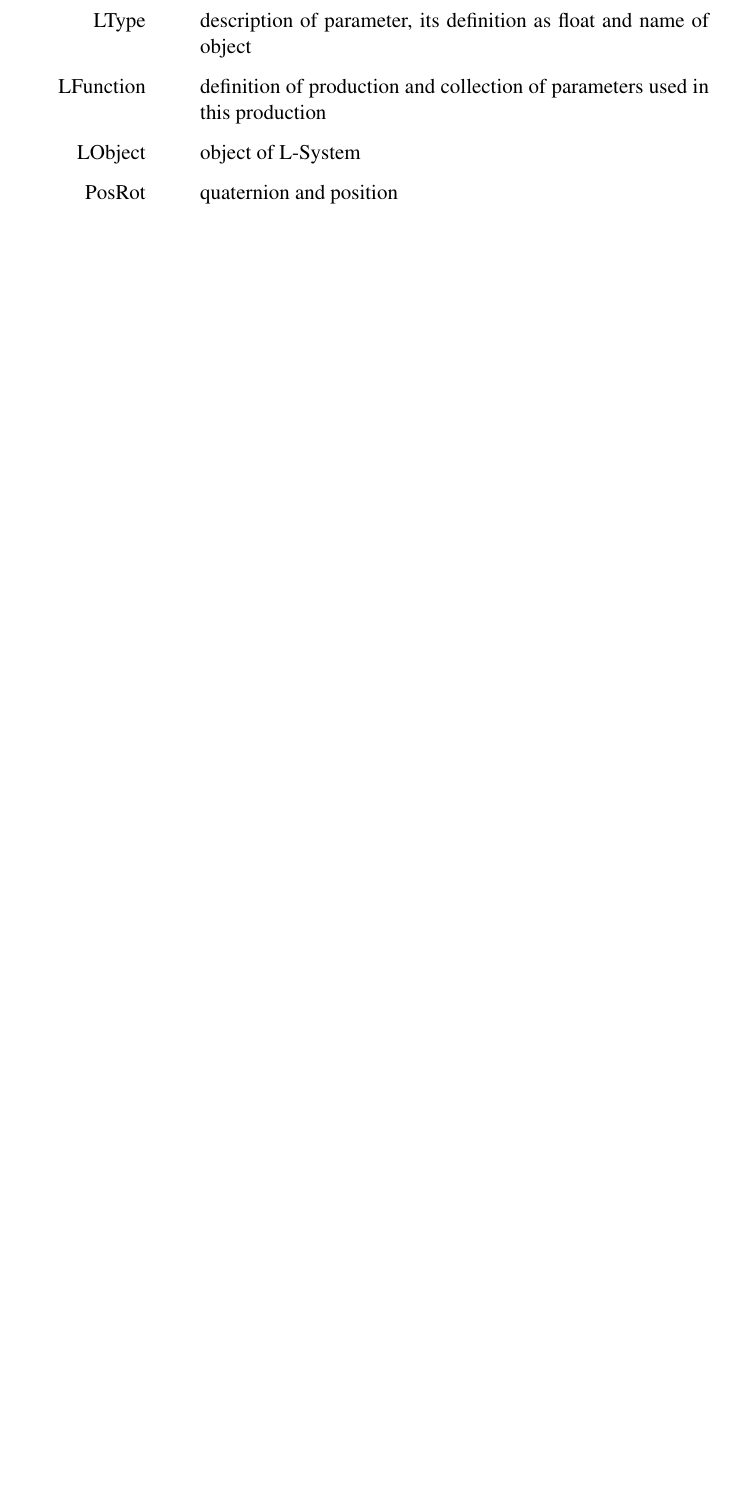
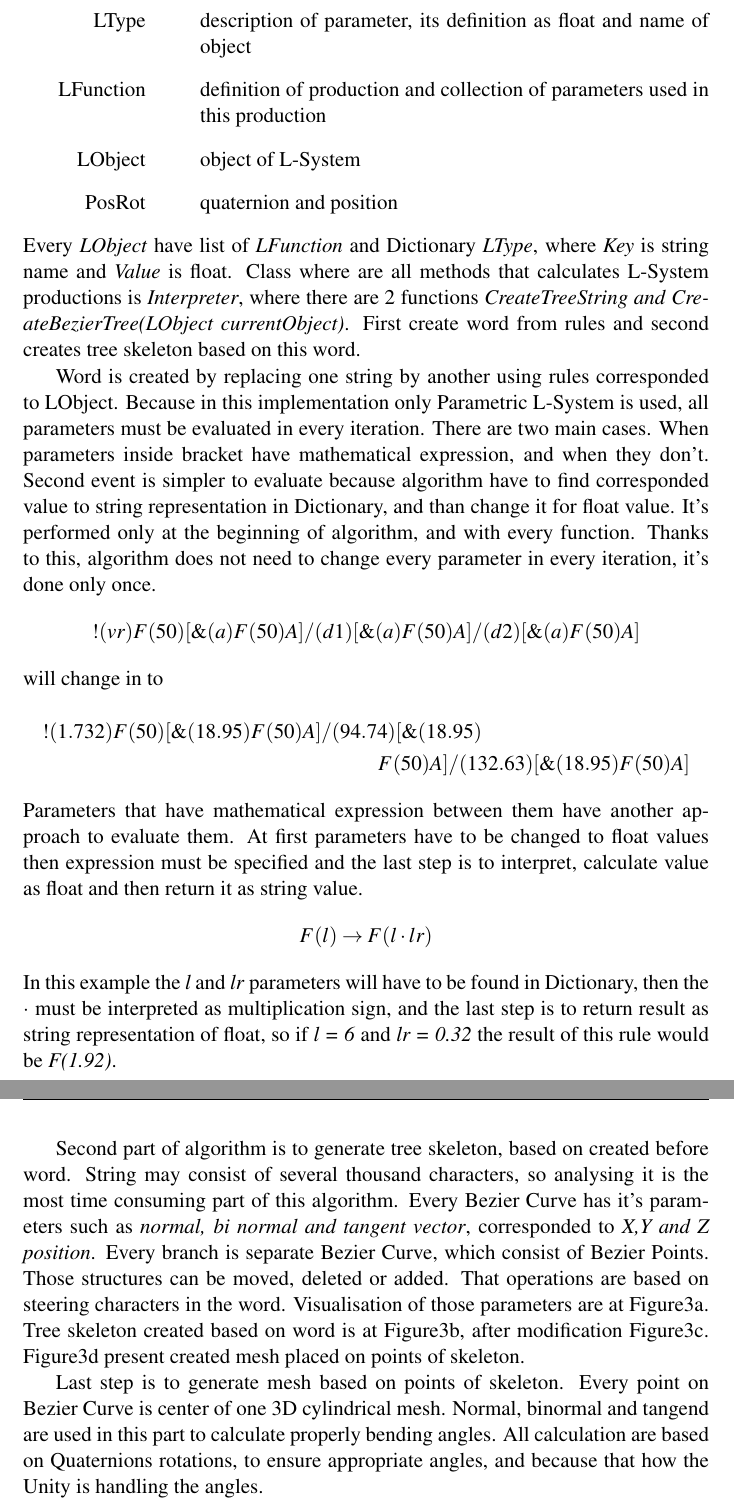
Before and after one commit to MenosGrandes/Article-LSystem, a LaTeX paper (art.tex): part of page 5 of 12 before the commit and two parts of pages 5 and 6 of 15 after it, the two joined at a grey line, cut so that both start at the same text, the shorter picture padded with empty space. Compiled offline with pdfLaTeX.

Commit message:
Jakas tam wersja skonczona jest

```diff
--- a/art.tex
+++ b/art.tex
@@ -29,6 +29,8 @@
 \usepackage{blindtext}
 \usepackage{tocloft}
 \usepackage[labelsep=period]{caption}
+\usepackage{caption}
+\usepackage{subcaption}
 \captionsetup[table]{skip=7pt}
 \captionsetup[figure]{skip=6pt}
 \fancyhead{}
@@ -59,7 +61,7 @@
 \def\runningtitle#1{\fancyhead[CO]{\textit{#1}}}
 \def\runningauthor#1{\fancyhead[CE]{\textit{#1}}}
 \graphicspath{ {figures/} } %%% put all images file into "figures/" subdirectory
-
+\renewcommand{\figurename}{Figure}
 \begin{document}
 \fi
 
@@ -168,3 +170,25 @@
 \item [LObject] object of L-System
 \item [PosRot] quaternion and position
 \end{itemize}
+Every \textit{LObject} have list of \textit{LFunction} and Dictionary \textit{LType}, where \textit{Key} is string name and \textit{Value} is float.
+Class where are all methods that calculates L-System productions is \textit{Interpreter}, where there are 2  functions \textit{CreateTreeString and} \textit{CreateBezierTree(LObject currentObject)}. First create word from rules and second creates tree skeleton based on this word. \par
+Word is created by replacing one string by another using rules corresponded to LObject. Because in this implementation only Parametric L-System is used, all parameters must be evaluated in every iteration. There are two main cases. When parameters inside bracket have mathematical expression, and when they don't. Second event is simpler to evaluate because algorithm have to find corresponded value to string representation in Dictionary, and than change it for float value. It's performed only at the beginning of algorithm, and with every function. Thanks to this, algorithm does not need to change every parameter in every iteration, it's done only once.
+\begin{equation*}
+!(vr)F(50)[ \&(a)F(50)A]/(d1)[ \&(a)F(50)A]/(d2)[ \&(a)F(50)A]
+ \end{equation*}
+will change in to
+ \begin{multline*}
+  !(1.732)F(50)[ \&(18.95)F(50)A]/(94.74)[ \&(18.95) \\
+     F(50)A]/(132.63) [ \&(18.95)F(50)A]
+  \end{multline*}
+  Parameters that have mathematical expression between them have another approach to evaluate them. At first parameters have to be changed to float values then expression must be specified and the last step is to interpret, calculate value as float and then return it as string value.
+  \begin{equation*}
+  F(l) \rightarrow F(l \cdot lr)
+  \end{equation*}
+  In this example the \textit{l} and \textit{lr} parameters will have to be found in Dictionary, then the $ \cdot$ must be interpreted as multiplication sign, and the last step is to return result as string representation of float, so if \textit{l = 6} and \textit{lr = 0.32} the result of this rule would be \textit{F(1.92)}.\par
+Second part of algorithm is to generate tree skeleton, based on created before word. String may consist of several thousand characters, so analysing it is the most time consuming part of this algorithm.
+Every Bezier Curve has it's parameters such as \textit{normal, bi normal and tangent vector}, corresponded to \textit{X,Y and Z position}. Every branch is separate Bezier Curve, which consist of Bezier Points. Those structures can be moved, deleted or added. That operations are based on steering characters in the word.
+Visualisation of those parameters are at \figurename\ref{unity.drawDirection}. Tree skeleton created based on word is at \figurename\ref{unity.krzyweDrzewo}, after modification  \figurename\ref{unity.krzyweDrzewoMod}. \figurename\ref{unity.krzyweDrzewoSiatka} present created mesh placed on points of skeleton.
+\par
+Last step is to generate  mesh based on points of skeleton. Every point on Bezier Curve is center of one 3D cylindrical mesh. Normal, binormal and tangend are used in this part to calculate properly bending angles.
+All calculation are based on Quaternions rotations, to ensure appropriate angles, and because that how the Unity is handling the angles.
@@ -172,3 +218,5 @@
+       \end{figure}
+    \newpage
 \section{Results}
 For each of the example the same values was used. Five segments on the side surface and five points on spline, it's mean that every curve was divided on five equal parts. Each result of implemented algorithm was divided into two pictures, screenshot of model generated by algorithm and model after changes. Changes was made by transforming Bezier Points on corresponded to branch Bezier Curve. First all the example and it's description was shown, then the pictures. Description of every example System contains rules, axiom and number of iteration used within it.
 \subsection*{Example 1}
```
Also changed, not shown: art.pdf, art.tex (26 more changed lines), 3 other files.
